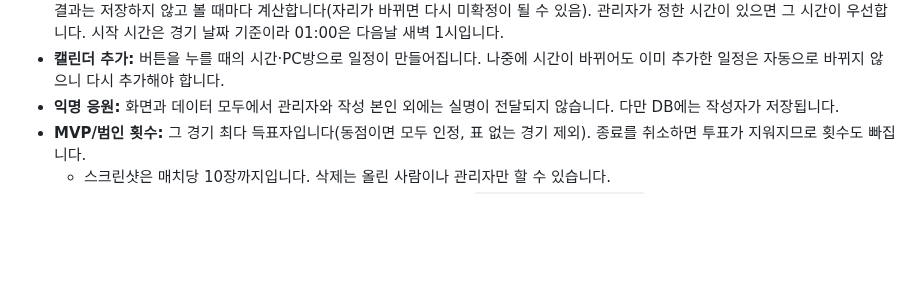
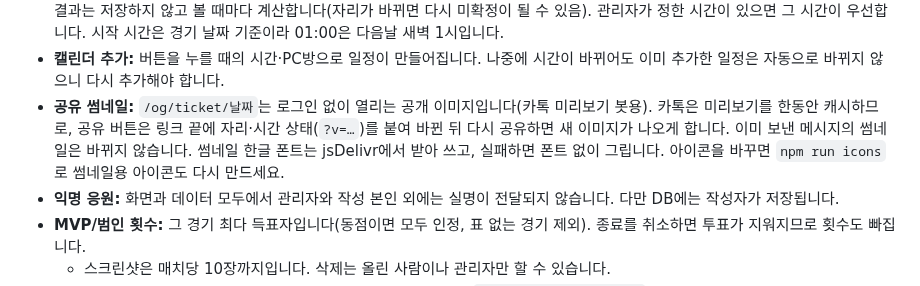
Before and after one commit to seaheegood/5v5, a Markdown page: docs/NOTES.md, the part around the change. Drawn GitHub-style; blank space fills up the shorter version.

```diff
--- a/docs/NOTES.md
+++ b/docs/NOTES.md
@@ -50,6 +50,7 @@
 - **전적/수익(응원 페이지):** 종료된 매치만 셉니다. 이긴 팀 +판돈, 진 팀 −판돈이고, 판돈 미정 경기는 승패에만 들어가고 수익에서는 빠집니다.
 - **시작 시간:** 자리에 있는 사람의 응답만 셉니다. 10칸이 다 차고 10명 모두 응답하면 최다 선택(동률이면 늦은 시간)으로 확정되고, 확정 결과는 저장하지 않고 볼 때마다 계산합니다(자리가 바뀌면 다시 미확정이 될 수 있음). 관리자가 정한 시간이 있으면 그 시간이 우선합니다. 시작 시간은 경기 날짜 기준이라 01:00은 다음날 새벽 1시입니다.
 - **캘린더 추가:** 버튼을 누를 때의 시간·PC방으로 일정이 만들어집니다. 나중에 시간이 바뀌어도 이미 추가한 일정은 자동으로 바뀌지 않으니 다시 추가해야 합니다.
+- **공유 썸네일:** `/og/ticket/날짜`는 로그인 없이 열리는 공개 이미지입니다(카톡 미리보기 봇용). 카톡은 미리보기를 한동안 캐시하므로, 공유 버튼은 링크 끝에 자리·시간 상태(`?v=…`)를 붙여 바뀐 뒤 다시 공유하면 새 이미지가 나오게 합니다. 이미 보낸 메시지의 썸네일은 바뀌지 않습니다. 썸네일 한글 폰트는 jsDelivr에서 받아 쓰고, 실패하면 폰트 없이 그립니다. 아이콘을 바꾸면 `npm run icons`로 썸네일용 아이콘도 다시 만드세요.
 - **익명 응원:** 화면과 데이터 모두에서 관리자와 작성 본인 외에는 실명이 전달되지 않습니다. 다만 DB에는 작성자가 저장됩니다.
 - **MVP/범인 횟수:** 그 경기 최다 득표자입니다(동점이면 모두 인정, 표 없는 경기 제외). 종료를 취소하면 투표가 지워지므로 횟수도 빠집니다.
   - 스크린샷은 매치당 10장까지입니다. 삭제는 올린 사람이나 관리자만 할 수 있습니다.
```
Also changed, not shown: README.md (+9 -1 lines), docs/DEPLOY.md (+1 -1 lines), docs/screenshots/15-share-thumbnail.png (added), 10 other files.
